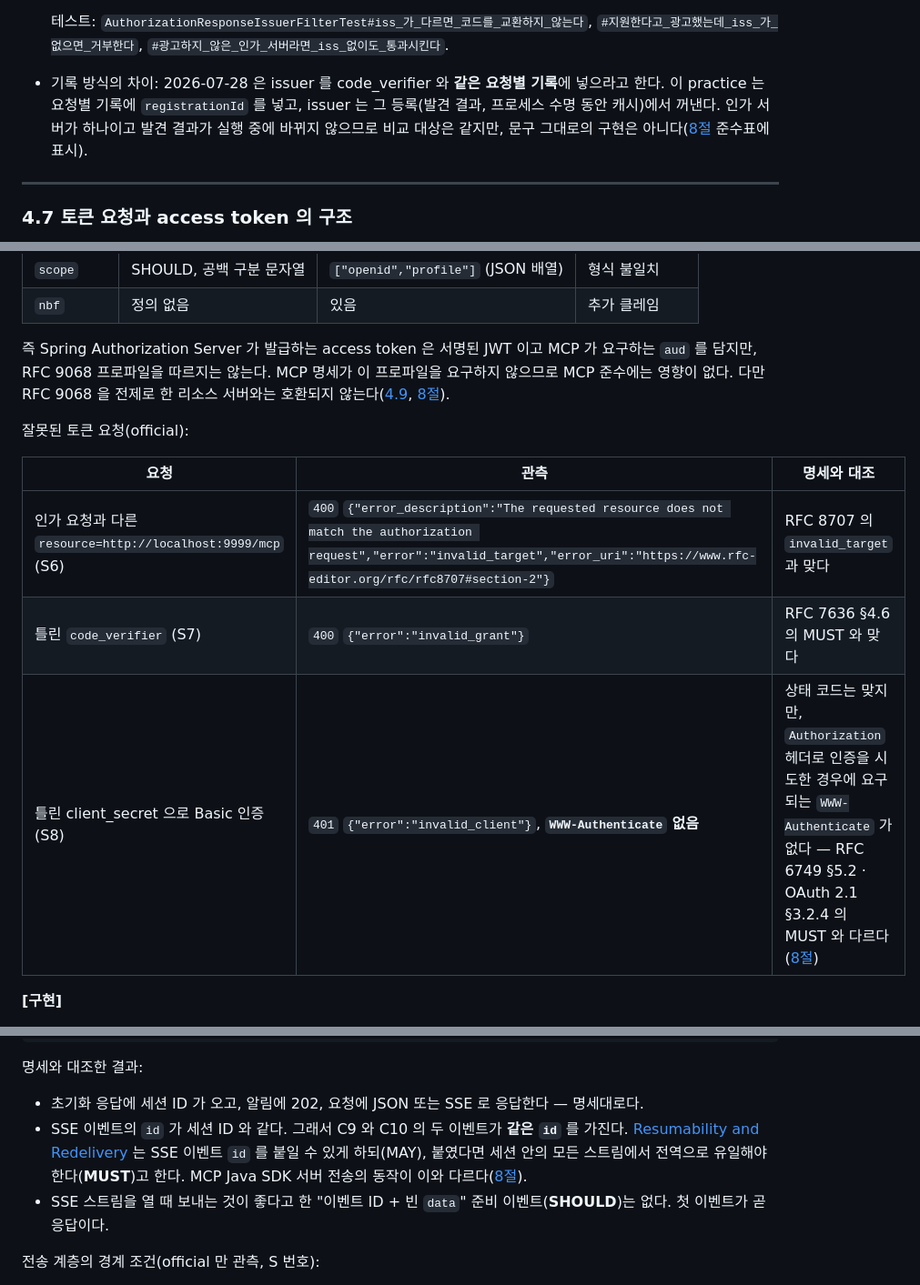
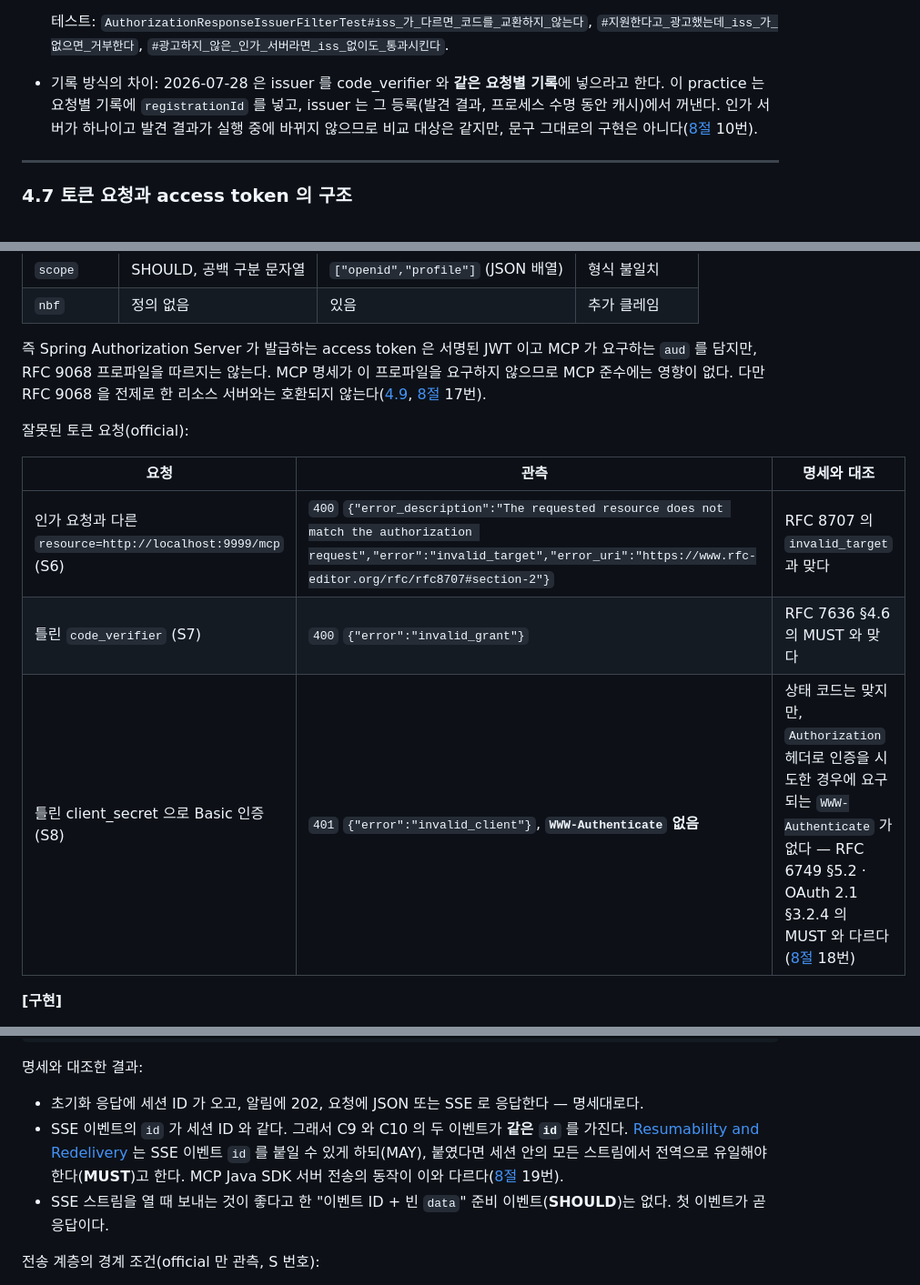
Before and after one commit to starryeye/spring-ai, a Markdown page: practice/MCP-AUTHORIZATION.md, 3 parts joined by grey strips. Shown at 91% size. Rendered like a GitHub page.

Commit message:
docs: 준수표에 본문이 기록한 명세 차이 항목 추가
Co-Authored-By: Claude Opus 5 <noreply@anthropic.com>

```diff
--- a/practice/MCP-AUTHORIZATION.md
+++ b/practice/MCP-AUTHORIZATION.md
@@ -731,7 +731,7 @@ sequenceDiagram
   4. 실패하면 인가 요청 기록을 지우고 `LoginFailureHandler` 가 401 을 보낸다. 인가 서버가 보낸 `error` 계열 파라미터는 보여 주지 않는다.
 
   테스트: `AuthorizationResponseIssuerFilterTest#iss_가_다르면_코드를_교환하지_않는다`, `#지원한다고_광고했는데_iss_가_없으면_거부한다`, `#광고하지_않은_인가_서버라면_iss_없이도_통과시킨다`.
-- 기록 방식의 차이: 2026-07-28 은 issuer 를 code_verifier 와 **같은 요청별 기록**에 넣으라고 한다. 이 practice 는 요청별 기록에 `registrationId` 를 넣고, issuer 는 그 등록(발견 결과, 프로세스 수명 동안 캐시)에서 꺼낸다. 인가 서버가 하나이고 발견 결과가 실행 중에 바뀌지 않으므로 비교 대상은 같지만, 문구 그대로의 구현은 아니다([8절](#s8) 준수표에 표시).
+- 기록 방식의 차이: 2026-07-28 은 issuer 를 code_verifier 와 **같은 요청별 기록**에 넣으라고 한다. 이 practice 는 요청별 기록에 `registrationId` 를 넣고, issuer 는 그 등록(발견 결과, 프로세스 수명 동안 캐시)에서 꺼낸다. 인가 서버가 하나이고 발견 결과가 실행 중에 바뀌지 않으므로 비교 대상은 같지만, 문구 그대로의 구현은 아니다([8절](#s8) 10번).
 
 ---
 
@@ -845,7 +845,7 @@ access token 을 RFC 9068 프로파일과 대조하면 다음과 같다.
 | `scope` | SHOULD, 공백 구분 문자열 | `["openid","profile"]` (JSON 배열) | 형식 불일치 |
 | `nbf` | 정의 없음 | 있음 | 추가 클레임 |
 
-즉 Spring Authorization Server 가 발급하는 access token 은 서명된 JWT 이고 MCP 가 요구하는 `aud` 를 담지만, RFC 9068 프로파일을 따르지는 않는다. MCP 명세가 이 프로파일을 요구하지 않으므로 MCP 준수에는 영향이 없다. 다만 RFC 9068 을 전제로 한 리소스 서버와는 호환되지 않는다([4.9](#s4-9), [8절](#s8)).
+즉 Spring Authorization Server 가 발급하는 access token 은 서명된 JWT 이고 MCP 가 요구하는 `aud` 를 담지만, RFC 9068 프로파일을 따르지는 않는다. MCP 명세가 이 프로파일을 요구하지 않으므로 MCP 준수에는 영향이 없다. 다만 RFC 9068 을 전제로 한 리소스 서버와는 호환되지 않는다([4.9](#s4-9), [8절](#s8) 17번).
 
 잘못된 토큰 요청(official):
 
@@ -853,7 +853,7 @@ access token 을 RFC 9068 프로파일과 대조하면 다음과 같다.
 |---|---|---|
 | 인가 요청과 다른 `resource=http://localhost:9999/mcp` (S6) | `400` `{"error_description":"The requested resource does not match the authorization request","error":"invalid_target","error_uri":"https://www.rfc-editor.org/rfc/rfc8707#section-2"}` | RFC 8707 의 `invalid_target` 과 맞다 |
 | 틀린 `code_verifier` (S7) | `400` `{"error":"invalid_grant"}` | RFC 7636 §4.6 의 MUST 와 맞다 |
-| 틀린 client_secret 으로 Basic 인증 (S8) | `401` `{"error":"invalid_client"}`, **`WWW-Authenticate` 없음** | 상태 코드는 맞지만, `Authorization` 헤더로 인증을 시도한 경우에 요구되는 `WWW-Authenticate` 가 없다 — RFC 6749 §5.2 · OAuth 2.1 §3.2.4 의 MUST 와 다르다([8절](#s8)) |
+| 틀린 client_secret 으로 Basic 인증 (S8) | `401` `{"error":"invalid_client"}`, **`WWW-Authenticate` 없음** | 상태 코드는 맞지만, `Authorization` 헤더로 인증을 시도한 경우에 요구되는 `WWW-Authenticate` 가 없다 — RFC 6749 §5.2 · OAuth 2.1 §3.2.4 의 MUST 와 다르다([8절](#s8) 18번) |
 
 **[구현]**
 
@@ -969,7 +969,7 @@ data:{"jsonrpc":"2.0","id":3,"result":{"content":[{"type":"text","text":"상품
 명세와 대조한 결과:
 
 - 초기화 응답에 세션 ID 가 오고, 알림에 202, 요청에 JSON 또는 SSE 로 응답한다 — 명세대로다.
-- SSE 이벤트의 `id` 가 세션 ID 와 같다. 그래서 C9 와 C10 의 두 이벤트가 **같은 `id`** 를 가진다. [Resumability and Redelivery](https://modelcontextprotocol.io/specification/2025-11-25/basic/transports#resumability-and-redelivery) 는 SSE 이벤트 `id` 를 붙일 수 있게 하되(MAY), 붙였다면 세션 안의 모든 스트림에서 전역으로 유일해야 한다(**MUST**)고 한다. MCP Java SDK 서버 전송의 동작이 이와 다르다([8절](#s8)).
+- SSE 이벤트의 `id` 가 세션 ID 와 같다. 그래서 C9 와 C10 의 두 이벤트가 **같은 `id`** 를 가진다. [Resumability and Redelivery](https://modelcontextprotocol.io/specification/2025-11-25/basic/transports#resumability-and-redelivery) 는 SSE 이벤트 `id` 를 붙일 수 있게 하되(MAY), 붙였다면 세션 안의 모든 스트림에서 전역으로 유일해야 한다(**MUST**)고 한다. MCP Java SDK 서버 전송의 동작이 이와 다르다([8절](#s8) 19번).
 - SSE 스트림을 열 때 보내는 것이 좋다고 한 "이벤트 ID + 빈 `data`" 준비 이벤트(**SHOULD**)는 없다. 첫 이벤트가 곧 응답이다.
 
 전송 계층의 경계 조건(official 만 관측, S 번호):
```
Also changed, not shown: other parts of practice/MCP-AUTHORIZATION.md (+14 -8 lines).
